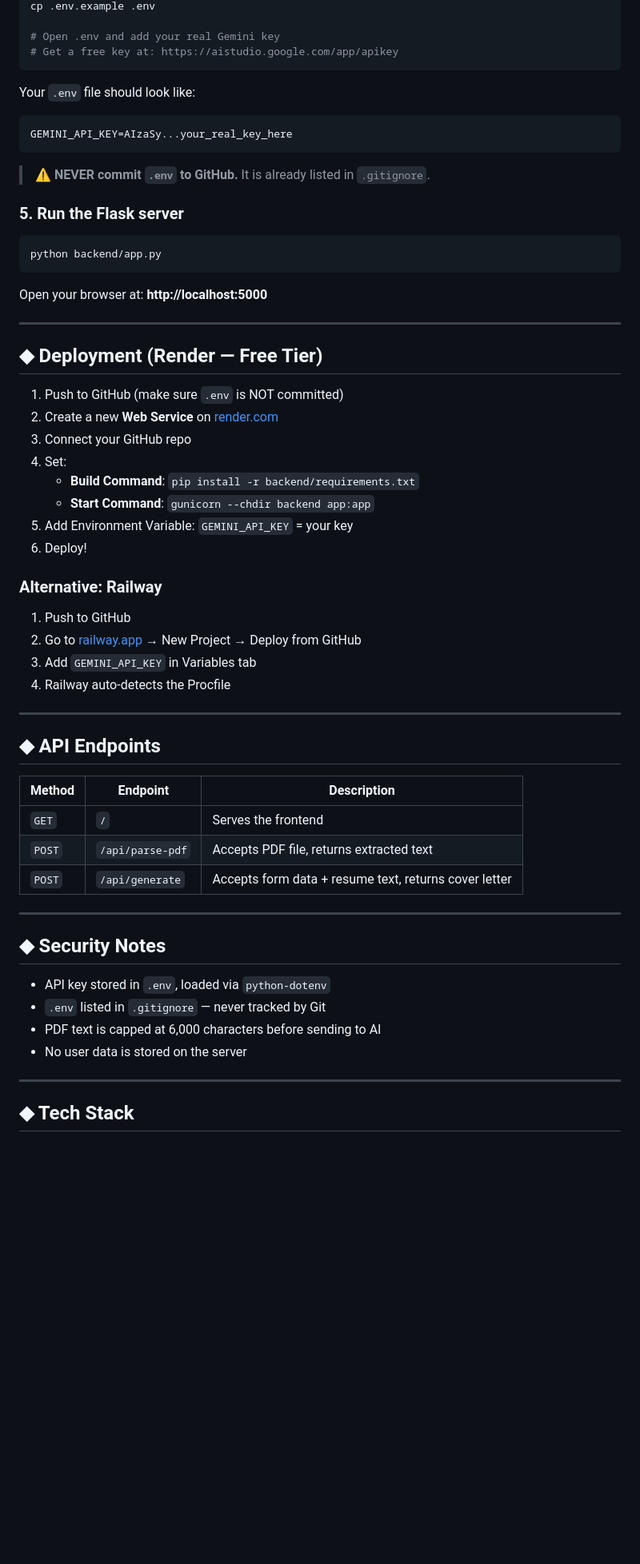
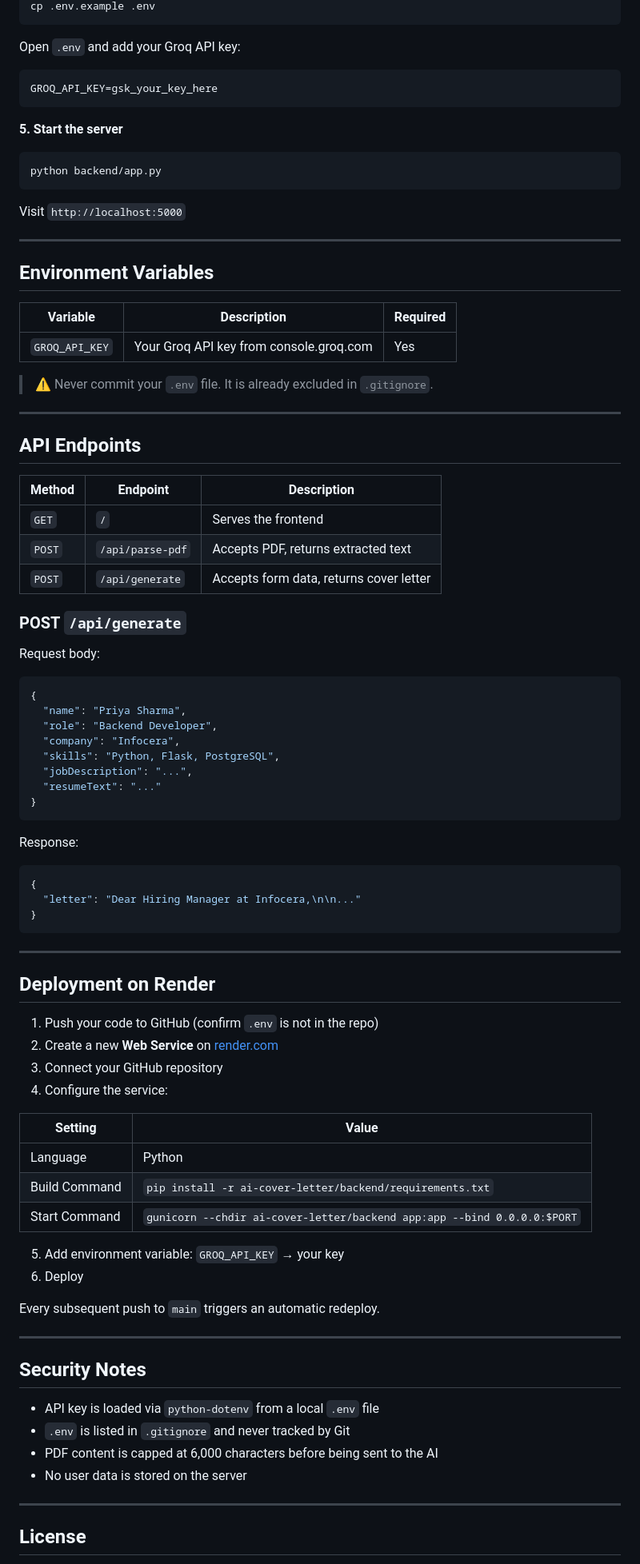
Before and after one commit to Arjun8384/coverLetterGen, a Markdown page: README.md, the part around one of its changes. Shown at 80% size. GitHub-like rendering; blank space fills up the shorter version.

````diff
--- a/README.md
+++ b/README.md
@@ -72,64 +98,88 @@ pip install -r backend/requirements.txt
 cp .env.example .env
-
-# Open .env and add your real Gemini key
-# Get a free key at: https://aistudio.google.com/app/apikey
+```
+Open `.env` and add your Groq API key:
+```
+GROQ_API_KEY=gsk_your_key_here
 ```
 
-Your `.env` file should look like:
-```
-GEMINI_API_KEY=AIzaSy...your_real_key_here
-```
-
-> ⚠️ **NEVER commit `.env` to GitHub.** It is already listed in `.gitignore`.
-
-### 5. Run the Flask server
-
+**5. Start the server**
 ```bash
 python backend/app.py
 ```
 
-Open your browser at: **http://localhost:5000**
+Visit `http://localhost:5000`
 
 ---
 
-## ◆ Deployment (Render — Free Tier)
+## Environment Variables
 
-1. Push to GitHub (make sure `.env` is NOT committed)
-2. Create a new **Web Service** on [render.com](https://render.com)
-3. Connect your GitHub repo
-4. Set:
-   - **Build Command**: `pip install -r backend/requirements.txt`
-   - **Start Command**: `gunicorn --chdir backend app:app`
-5. Add Environment Variable: `GEMINI_API_KEY` = your key
-6. Deploy!
+| Variable | Description | Required |
+|---|---|---|
+| `GROQ_API_KEY` | Your Groq API key from console.groq.com | Yes |
 
-### Alternative: Railway
-
-1. Push to GitHub
-2. Go to [railway.app](https://railway.app) → New Project → Deploy from GitHub
-3. Add `GEMINI_API_KEY` in Variables tab
-4. Railway auto-detects the Procfile
+> ⚠️ Never commit your `.env` file. It is already excluded in `.gitignore`.
 
 ---
 
-## ◆ API Endpoints
+## API Endpoints
 
 | Method | Endpoint | Description |
 |---|---|---|
 | `GET` | `/` | Serves the frontend |
-| `POST` | `/api/parse-pdf` | Accepts PDF file, returns extracted text |
-| `POST` | `/api/generate` | Accepts form data + resume text, returns cover letter |
+| `POST` | `/api/parse-pdf` | Accepts PDF, returns extracted text |
+| `POST` | `/api/generate` | Accepts form data, returns cover letter |
+
+### POST `/api/generate`
+
+Request body:
+```json
+{
+  "name": "Priya Sharma",
+  "role": "Backend Developer",
+  "company": "Infocera",
+  "skills": "Python, Flask, PostgreSQL",
+  "jobDescription": "...",
+  "resumeText": "..."
+}
+```
+
+Response:
+```json
+{
+  "letter": "Dear Hiring Manager at Infocera,\n\n..."
+}
+```
 
 ---
 
-## ◆ Security Notes
+## Deployment on Render
 
-- API key stored in `.env`, loaded via `python-dotenv`
-- `.env` listed in `.gitignore` — never tracked by Git
-- PDF text is capped at 6,000 characters before sending to AI
+1. Push your code to GitHub (confirm `.env` is not in the repo)
+2. Create a new **Web Service** on [render.com](https://render.com)
+3. Connect your GitHub repository
+4. Configure the service:
+
+| Setting | Value |
+|---|---|
+| Language | Python |
+| Build Command | `pip install -r ai-cover-letter/backend/requirements.txt` |
+| Start Command | `gunicorn --chdir ai-cover-letter/backend app:app --bind 0.0.0.0:$PORT` |
+
+5. Add environment variable: `GROQ_API_KEY` → your key
+6. Deploy
+
+Every subsequent push to `main` triggers an automatic redeploy.
+
+---
+
+## Security Notes
+
+- API key is loaded via `python-dotenv` from a local `.env` file
+- `.env` is listed in `.gitignore` and never tracked by Git
+- PDF content is capped at 6,000 characters before being sent to the AI
 - No user data is stored on the server
 
 ---
 
-## ◆ Tech Stack
+## License
 
````
Also changed, not shown: other parts of README.md (+58 -40 lines).
